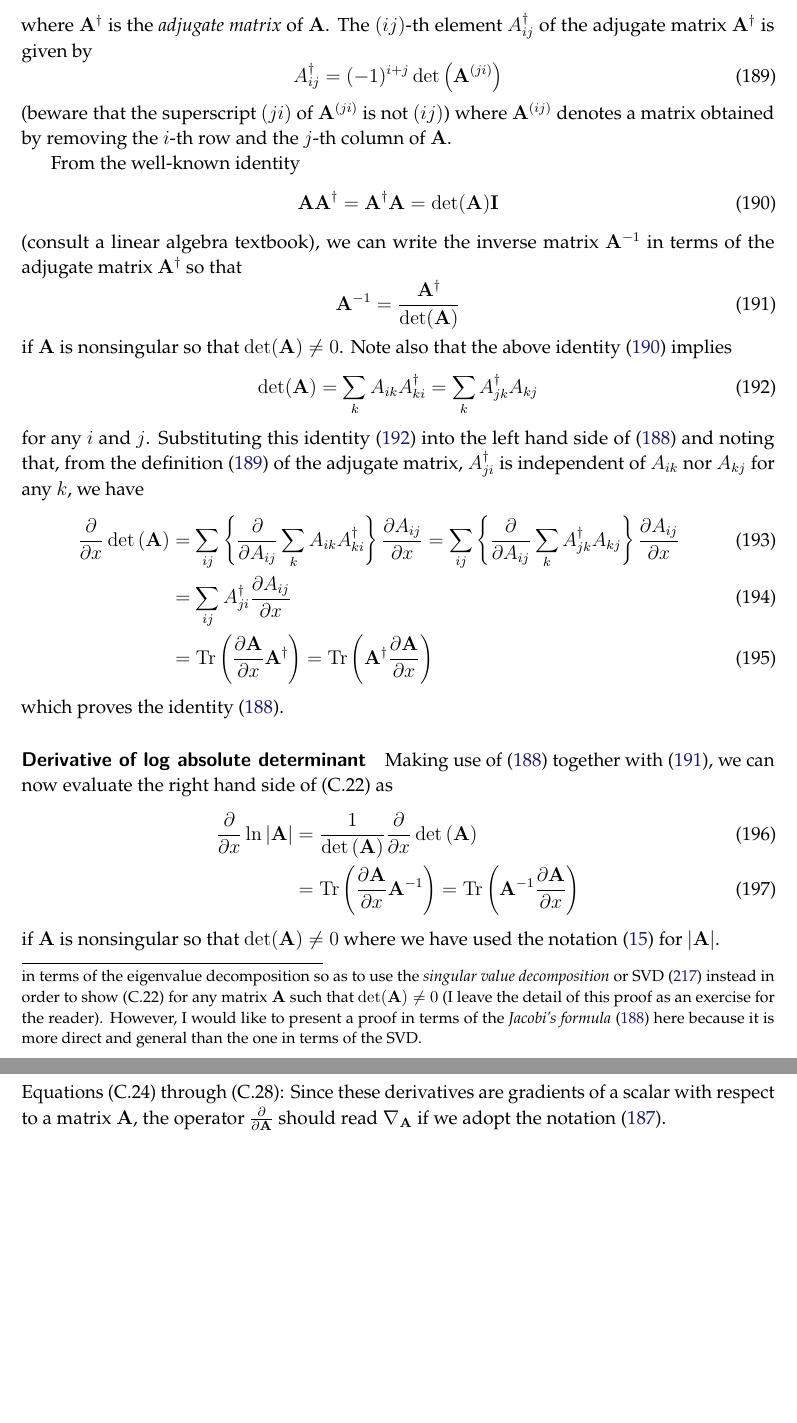
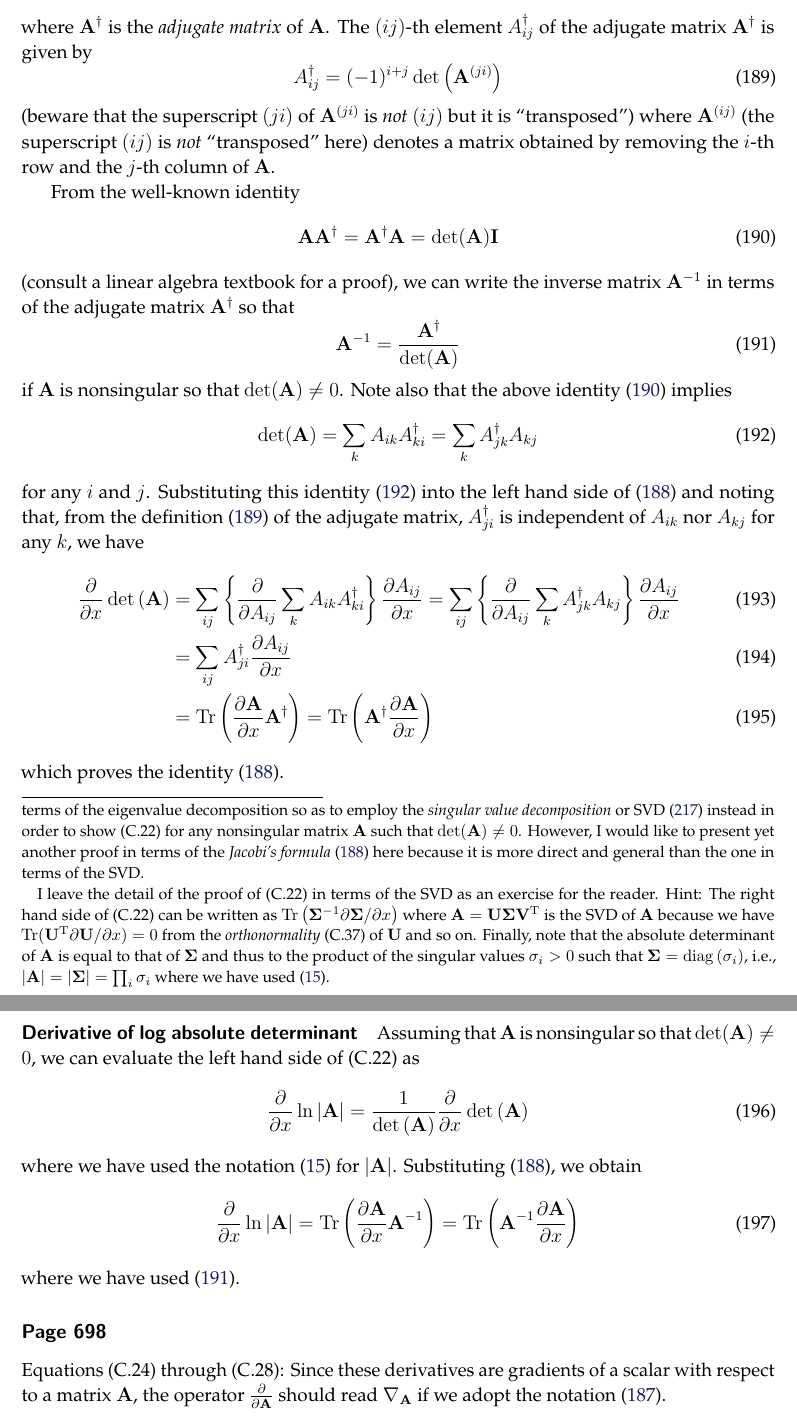
Before and after one commit to yousuketakada/prml_errata, a LaTeX document (prml_errata.tex): two parts of pages 40 and 41 of 49, joined at a grey line, cut so that both start at the same text, the shorter picture padded with empty space. Compiled offline with pdfLaTeX.

Commit message:
Edit (C.22)

```diff
--- a/prml_errata.tex
+++ b/prml_errata.tex
@@ -2934,14 +2934,26 @@ without the assumptions required by the restricted proof.\footnote{%
 Note that one can readily extend
 the restricted proof of (C.22) for a symmetric positive-definite matrix~$\mathbf{A}$
 in terms of the eigenvalue decomposition
-so as to use the \emph{singular value decomposition} or
+so as to employ the \emph{singular value decomposition} or
 SVD~\eqref{eq:singular_value_decomposition} instead
-in order to show (C.22) for any matrix~$\mathbf{A}$
-such that $\operatorname{det}(\mathbf{A}) \neq 0$
-(I leave the detail of this proof as an exercise for the reader).
-However, I would like to present a proof
+in order to show (C.22) for any nonsingular matrix~$\mathbf{A}$
+such that $\operatorname{det}(\mathbf{A}) \neq 0$.
+However, I would like to present yet another proof
 in terms of the \emph{Jacobi's formula}~\eqref{eq:Jacobi_formula} here
-because it is more direct and general than the one in terms of the SVD.}
+because it is more direct and general than the one in terms of the SVD.
+
+I leave the detail of the proof of (C.22) in terms of the SVD as an exercise for the reader.
+Hint: The right hand side of (C.22) can be written as
+$\operatorname{Tr}\left(\bm{\Sigma}^{-1}\partial\bm{\Sigma}/\partial x\right)$
+where $\mathbf{A} = \mathbf{U}\bm{\Sigma}\mathbf{V}^{\operatorname{T}}$ is the SVD of $\mathbf{A}$
+because we have
+$\operatorname{Tr}(\mathbf{U}^{\operatorname{T}}\partial\mathbf{U}/\partial x) = 0$
+from the \emph{orthonormality}~(C.37) of $\mathbf{U}$ and so on.
+Finally, note that the absolute determinant of $\mathbf{A}$ is equal to that of $\bm{\Sigma}$ and
+thus to the product of the singular values~$\sigma_i > 0$ such that
+$\bm{\Sigma} = \operatorname{diag}\left( \sigma_i \right)$, i.e.,
+$\left|\mathbf{A}\right| = \left|\bm{\Sigma}\right| = \prod_i \sigma_i$
+where we have used \eqref{eq:abs_of_matrix_determinant}.}
 
 \parhead{Jacobi's formula}
 To this end, we first show \emph{Jacobi's formula},
@@ -2958,8 +2970,10 @@ The $(ij)$-th element~$A_{ij}^{\dagger}$ of the adjugate matrix~$\mathbf{A}^{\da
 A_{ij}^{\dagger} = (-1)^{i+j} \operatorname{det}\left(\mathbf{A}^{(ji)}\right)
 \label{eq:definition_of_adjugate}
 \end{equation}
-(beware that the superscript~$(ji)$ of $\mathbf{A}^{(ji)}$ is not $(ij)$)
-where $\mathbf{A}^{(ij)}$ denotes a matrix obtained by removing
+(beware that the superscript~$(ji)$ of $\mathbf{A}^{(ji)}$ is \emph{not} $(ij)$ but
+it is ``transposed'')
+where $\mathbf{A}^{(ij)}$ (the superscript~$(ij)$ is \emph{not} ``transposed'' here)
+denotes a matrix obtained by removing
 the $i$-th row and the $j$-th column of $\mathbf{A}$.
 
 From the well-known identity
@@ -2968,7 +2982,7 @@ From the well-known identity
 \operatorname{det}(\mathbf{A})\mathbf{I}
 \label{eq:adjugate_identity}
 \end{equation}
-(consult a linear algebra textbook),
+(consult a linear algebra textbook for a proof),
 we can write the inverse matrix~$\mathbf{A}^{-1}$ in terms of
 the adjugate matrix~$\mathbf{A}^{\dagger}$ so that
 \begin{equation}
@@ -3002,21 +3016,24 @@ we have
 which proves the identity~\eqref{eq:Jacobi_formula}.
 
 \parhead{Derivative of log absolute determinant}
-Making use of \eqref{eq:Jacobi_formula}
-together with \eqref{eq:inverse_in_terms_of_adjugate},
-we can now evaluate the right hand side of (C.22) as
-\begin{align}
-\frac{\partial}{\partial x} \ln \left|\mathbf{A}\right| &=
+Assuming that $\mathbf{A}$ is nonsingular so that $\operatorname{det}(\mathbf{A}) \neq 0$,
+we can evaluate the left hand side of (C.22) as
+\begin{equation}
+\frac{\partial}{\partial x} \ln \left|\mathbf{A}\right| =
 \frac{1}{\operatorname{det}\left(\mathbf{A}\right)}
-\frac{\partial}{\partial x} \operatorname{det}\left(\mathbf{A}\right) \\
-&=
+\frac{\partial}{\partial x} \operatorname{det}\left(\mathbf{A}\right)
+\end{equation}
+where we have used the notation~\eqref{eq:abs_of_matrix_determinant} for $\left|\mathbf{A}\right|$.
+Substituting \eqref{eq:Jacobi_formula}, we obtain
+\begin{equation}
+\frac{\partial}{\partial x} \ln \left|\mathbf{A}\right| =
 \operatorname{Tr}\left(\frac{\partial\mathbf{A}}{\partial x}\mathbf{A}^{-1}\right)
 =
 \operatorname{Tr}\left(\mathbf{A}^{-1}\frac{\partial\mathbf{A}}{\partial x}\right)
 \label{eq:partial_derivative_of_log_abs_det}
-\end{align}
-if $\mathbf{A}$ is nonsingular so that $\operatorname{det}(\mathbf{A}) \neq 0$
-where we have used the notation~\eqref{eq:abs_of_matrix_determinant} for $\left|\mathbf{A}\right|$.
+\end{equation}
+where we have used \eqref{eq:inverse_in_terms_of_adjugate}.
+
 
 \erratum{Page~698}
 Equations~(C.24) through (C.28):
```
